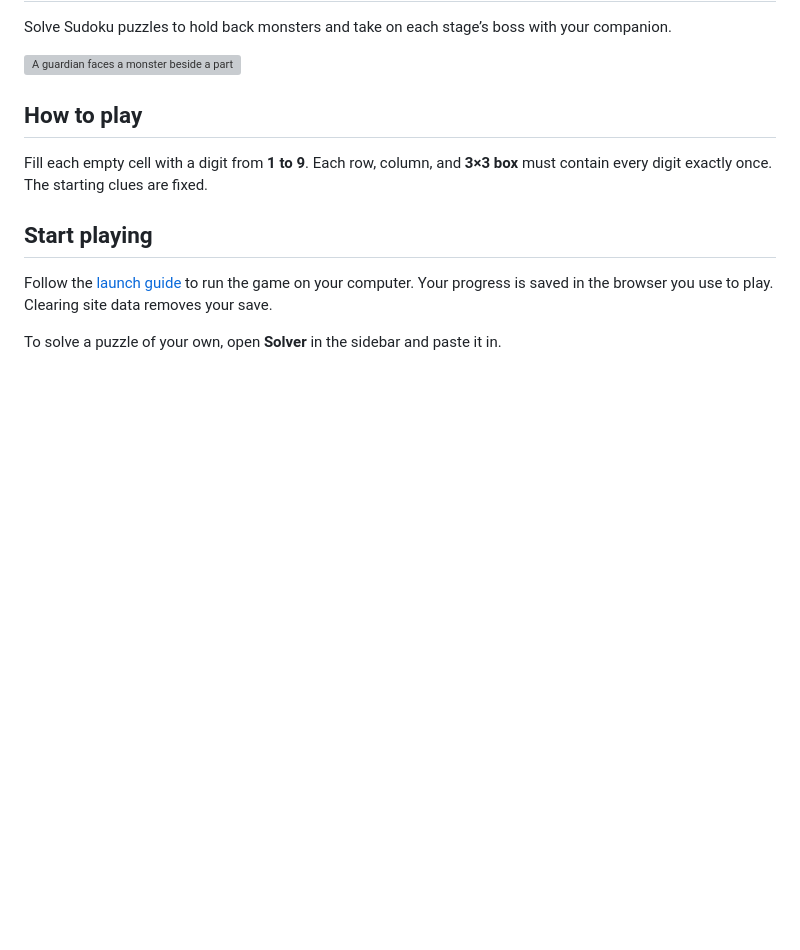
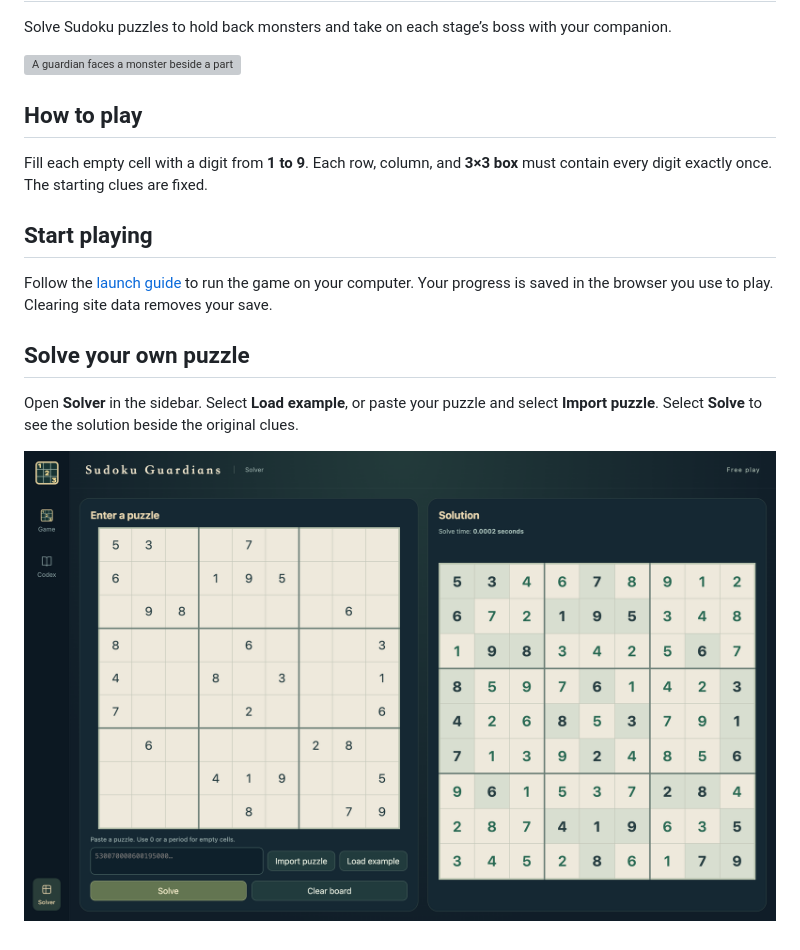
Before and after one commit to paulpeng-popo/Sudoku, a Markdown page: README.md, the part around the change. GitHub-like rendering; pictures changed too: demo/solver-preview.png (added); blank space fills up the shorter version; grey boxes are pictures that could not be loaded.

Commit message:
[DOCS] Show the solver with a worked example

```diff
--- a/README.md
+++ b/README.md
@@ -12,4 +12,8 @@ Fill each empty cell with a digit from **1 to 9**. Each row, column, and **3×3
 
 Follow the [launch guide](DEVELOPMENT.md#launch) to run the game on your computer. Your progress is saved in the browser you use to play. Clearing site data removes your save.
 
-To solve a puzzle of your own, open **Solver** in the sidebar and paste it in.
+## Solve your own puzzle
+
+Open **Solver** in the sidebar. Select **Load example**, or paste your puzzle and select **Import puzzle**. Select **Solve** to see the solution beside the original clues.
+
+![The Sudoku solver showing the example puzzle on the left and its solution on the right](demo/solver-preview.png)
```
